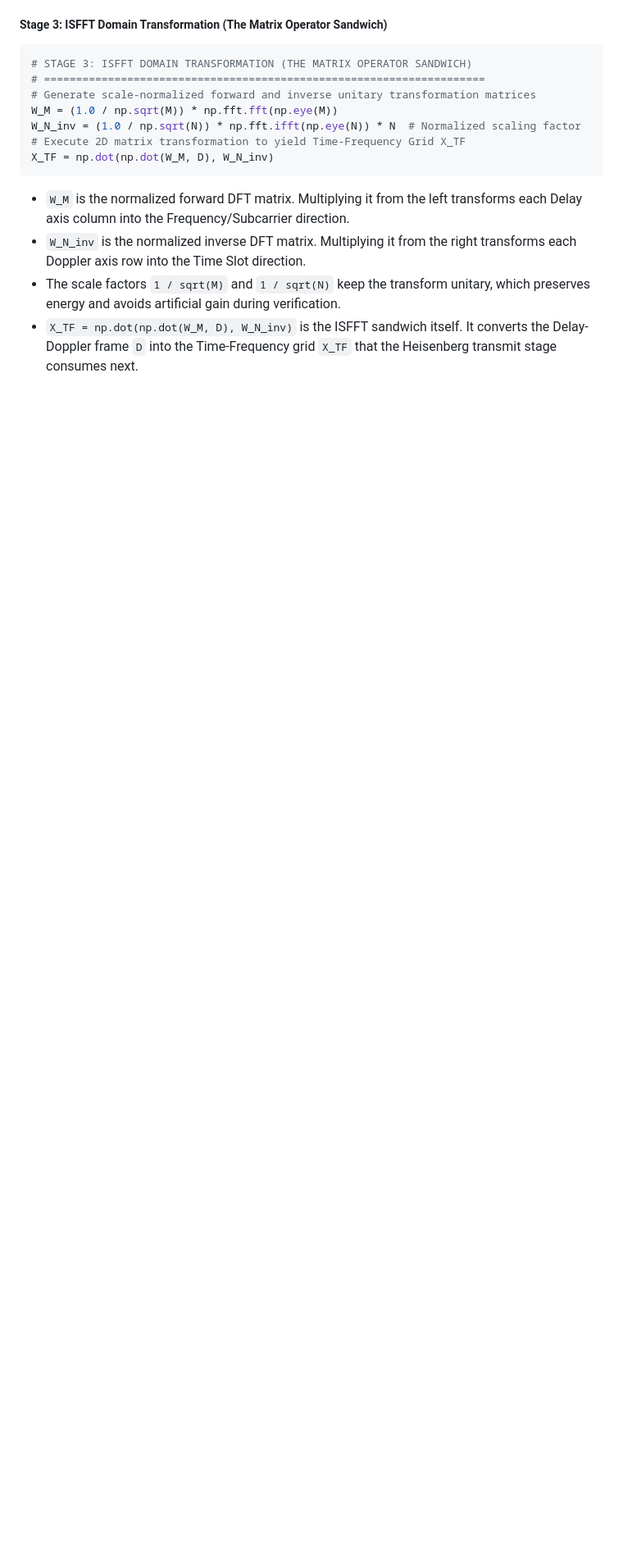
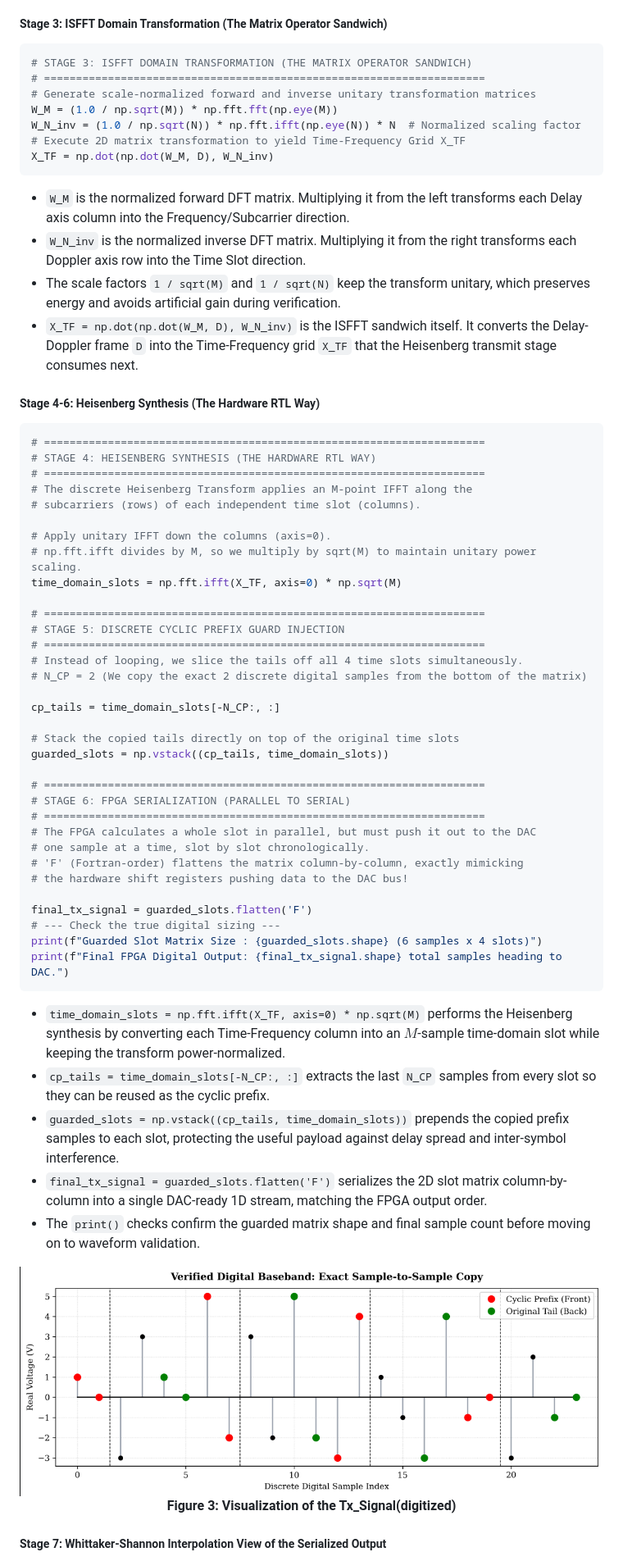
Before and after one commit to AshwinPrasanthHariharan/CCU_INTERSHIP, a Markdown page: README.md, the part around the change printed below. Shown: that part at 82% size. Drawn GitHub-style; pictures changed too: assets/fig4.1.png (added); blank space fills up the shorter version.

Commit message:
uptadtating week1 logs

````diff
--- a/README.md
+++ b/README.md
@@ -350,3 +350,56 @@ X_TF = np.dot(np.dot(W_M, D), W_N_inv)
 - The scale factors `1 / sqrt(M)` and `1 / sqrt(N)` keep the transform unitary, which preserves energy and avoids artificial gain during verification.
 - `X_TF = np.dot(np.dot(W_M, D), W_N_inv)` is the ISFFT sandwich itself. It converts the Delay-Doppler frame `D` into the Time-Frequency grid `X_TF` that the Heisenberg transmit stage consumes next.
 
+##### **Stage 4-6: Heisenberg Synthesis (The Hardware RTL Way)**
+
+```python
+# =====================================================================
+# STAGE 4: HEISENBERG SYNTHESIS (THE HARDWARE RTL WAY)
+# =====================================================================
+# The discrete Heisenberg Transform applies an M-point IFFT along the
+# subcarriers (rows) of each independent time slot (columns).
+
+# Apply unitary IFFT down the columns (axis=0).
+# np.fft.ifft divides by M, so we multiply by sqrt(M) to maintain unitary power scaling.
+time_domain_slots = np.fft.ifft(X_TF, axis=0) * np.sqrt(M)
+
+# =====================================================================
+# STAGE 5: DISCRETE CYCLIC PREFIX GUARD INJECTION
+# =====================================================================
+# Instead of looping, we slice the tails off all 4 time slots simultaneously.
+# N_CP = 2 (We copy the exact 2 discrete digital samples from the bottom of the matrix)
+
+cp_tails = time_domain_slots[-N_CP:, :]
+
+# Stack the copied tails directly on top of the original time slots
+guarded_slots = np.vstack((cp_tails, time_domain_slots))
+
+# =====================================================================
+# STAGE 6: FPGA SERIALIZATION (PARALLEL TO SERIAL)
+# =====================================================================
+# The FPGA calculates a whole slot in parallel, but must push it out to the DAC
+# one sample at a time, slot by slot chronologically.
+# 'F' (Fortran-order) flattens the matrix column-by-column, exactly mimicking
+# the hardware shift registers pushing data to the DAC bus!
+
+final_tx_signal = guarded_slots.flatten('F')
+# --- Check the true digital sizing ---
+print(f"Guarded Slot Matrix Size : {guarded_slots.shape} (6 samples x 4 slots)")
+print(f"Final FPGA Digital Output: {final_tx_signal.shape} total samples heading to DAC.")
+```
+
+- `time_domain_slots = np.fft.ifft(X_TF, axis=0) * np.sqrt(M)` performs the Heisenberg synthesis by converting each Time-Frequency column into an $M$-sample time-domain slot while keeping the transform power-normalized.
+- `cp_tails = time_domain_slots[-N_CP:, :]` extracts the last `N_CP` samples from every slot so they can be reused as the cyclic prefix.
+- `guarded_slots = np.vstack((cp_tails, time_domain_slots))` prepends the copied prefix samples to each slot, protecting the useful payload against delay spread and inter-symbol interference.
+- `final_tx_signal = guarded_slots.flatten('F')` serializes the 2D slot matrix column-by-column into a single DAC-ready 1D stream, matching the FPGA output order.
+- The `print()` checks confirm the guarded matrix shape and final sample count before moving on to waveform validation.
+
+<div align="center">
+  <img src="./assets/fig4.1.png" alt="sampled tx_signal" width="1000" style="max-width:90%;height:auto;" />
+  <br/>
+  <b>Figure 3: Visualization of the Tx_Signal(digitized)</b><br>
+</div>
+
+
+##### **Stage 7: Whittaker-Shannon Interpolation View of the Serialized Output**
+
````
Also changed, not shown: other parts of README.md (+16 -1 lines), assets/fig5.png (added), 1 other file.
